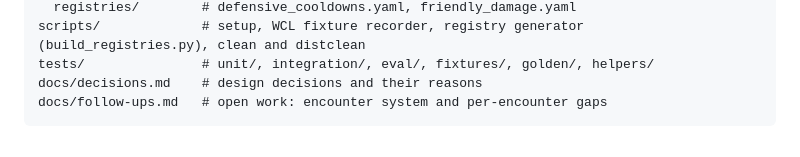
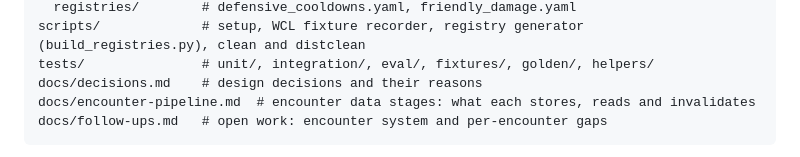
Before and after one commit to TheDastard/KhadBot, a Markdown page: CLAUDE.md, the part around the change. GitHub-like rendering.

````diff
--- a/CLAUDE.md
+++ b/CLAUDE.md
@@ -46,6 +46,7 @@ config/
 scripts/             # setup, WCL fixture recorder, registry generator (build_registries.py), clean and distclean
 tests/               # unit/, integration/, eval/, fixtures/, golden/, helpers/
 docs/decisions.md    # design decisions and their reasons
+docs/encounter-pipeline.md  # encounter data stages: what each stores, reads and invalidates
 docs/follow-ups.md   # open work: encounter system and per-encounter gaps
 ```
 
````
Also changed, not shown: docs/encounter-pipeline.md (added, +250 -0 lines), docs/follow-ups.md (+9 -0 lines).
